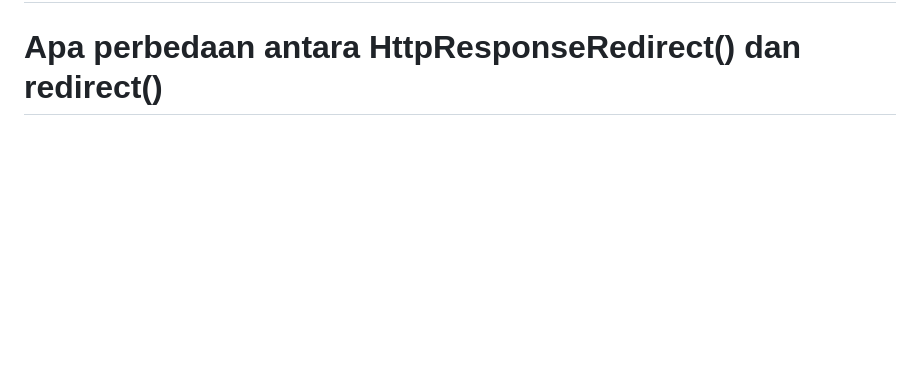
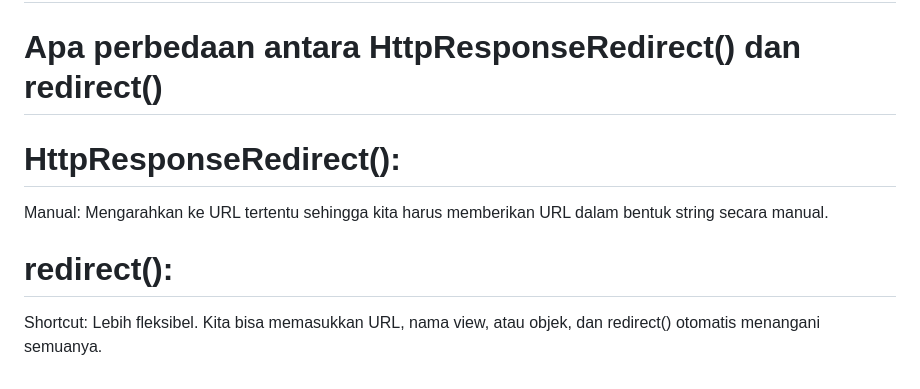
Before and after one commit to felfelita/moory-thrift, a Markdown page: README.md, the part around the change. Drawn GitHub-style; blank space fills up the shorter version.

Commit message:
add tugas 4

```diff
--- a/README.md
+++ b/README.md
@@ -81,3 +81,7 @@ csrf_token berfungsi untuk melindungi aplikasi dari serangan CSRF (Cross-Site Re
 # Tugas 4
 
 # Apa perbedaan antara HttpResponseRedirect() dan redirect()
+# HttpResponseRedirect():
+Manual: Mengarahkan ke URL tertentu sehingga kita harus memberikan URL dalam bentuk string secara manual.
+# redirect():
+Shortcut: Lebih fleksibel. Kita bisa memasukkan URL, nama view, atau objek, dan redirect() otomatis menangani semuanya.
```
